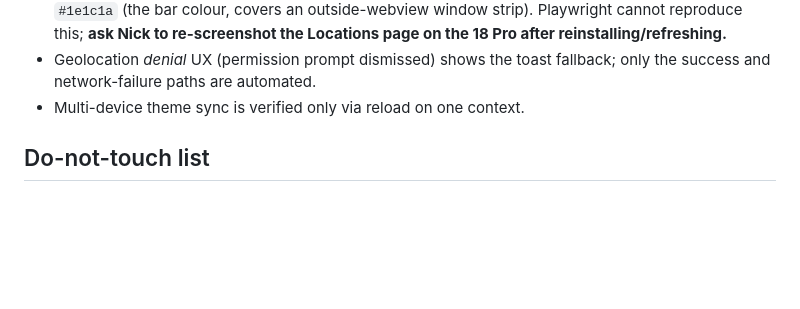
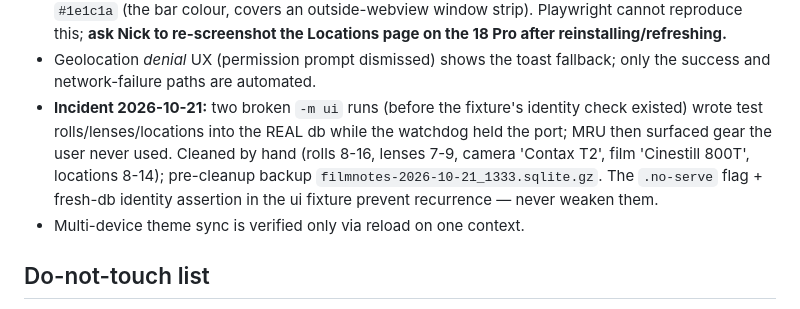
Before and after one commit to nkavassalis/filmNotes, a Markdown page: AGENTS.md, the part around the change. Rendered like a GitHub page; blank space fills up the shorter version.

Commit message:
AGENTS.md: record 2026-10-21 test-data-leak incident (pre-identity-check ui runs wrote into the real db; cleaned by hand; backup retained)

```diff
--- a/AGENTS.md
+++ b/AGENTS.md
@@ -347,6 +347,14 @@ the ui tier fails with "Executable doesn't exist" and you must
   the Locations page on the 18 Pro after reinstalling/refreshing.**
 - Geolocation *denial* UX (permission prompt dismissed) shows the toast
   fallback; only the success and network-failure paths are automated.
+- **Incident 2026-10-21:** two broken `-m ui` runs (before the fixture's
+  identity check existed) wrote test rolls/lenses/locations into the REAL
+  db while the watchdog held the port; MRU then surfaced gear the user
+  never used. Cleaned by hand (rolls 8-16, lenses 7-9, camera 'Contax T2',
+  film 'Cinestill 800T', locations 8-14); pre-cleanup backup
+  `filmnotes-2026-10-21_1333.sqlite.gz`. The `.no-serve` flag + fresh-db
+  identity assertion in the ui fixture prevent recurrence — never weaken
+  them.
 - Multi-device theme sync is verified only via reload on one context.
 
 ## Do-not-touch list
```
